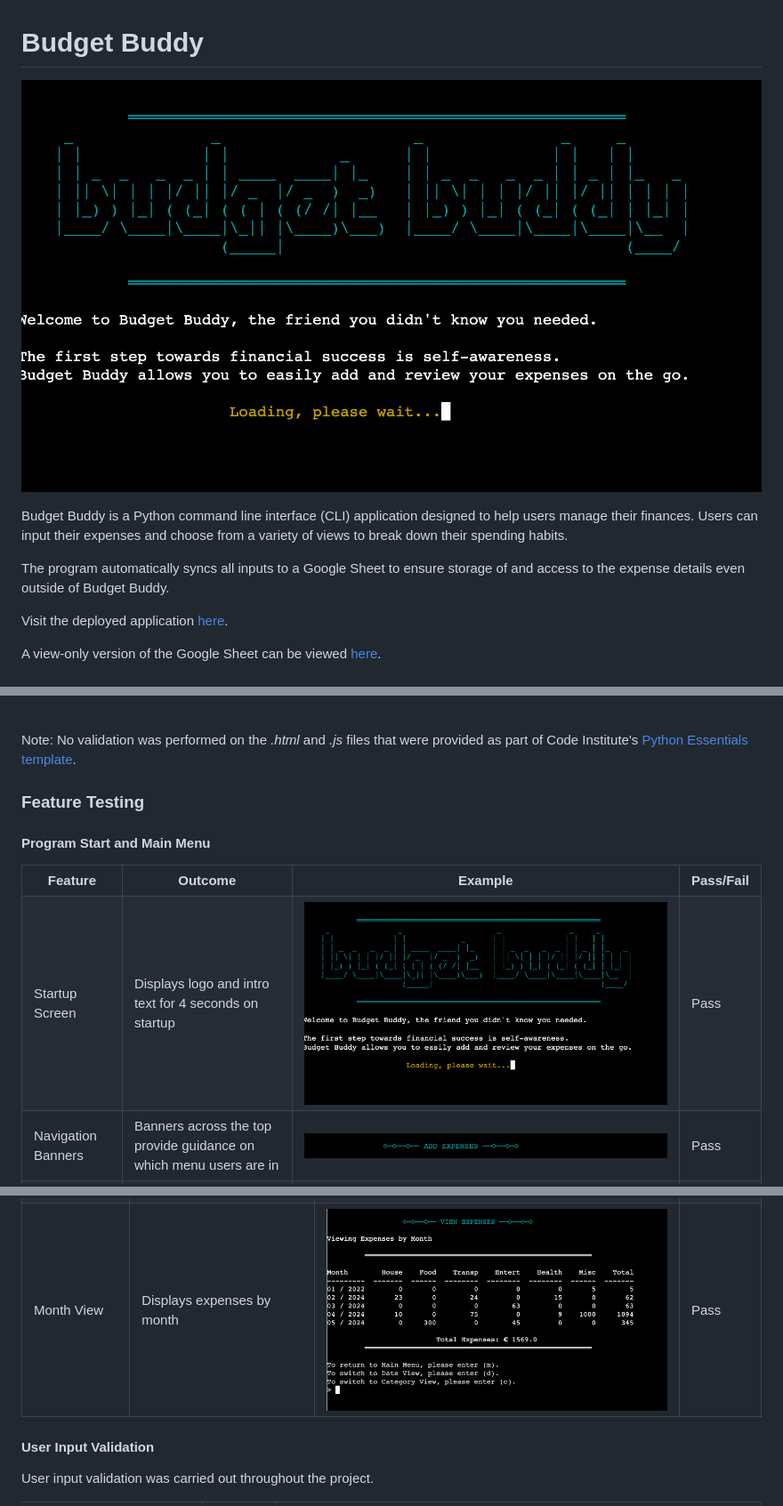
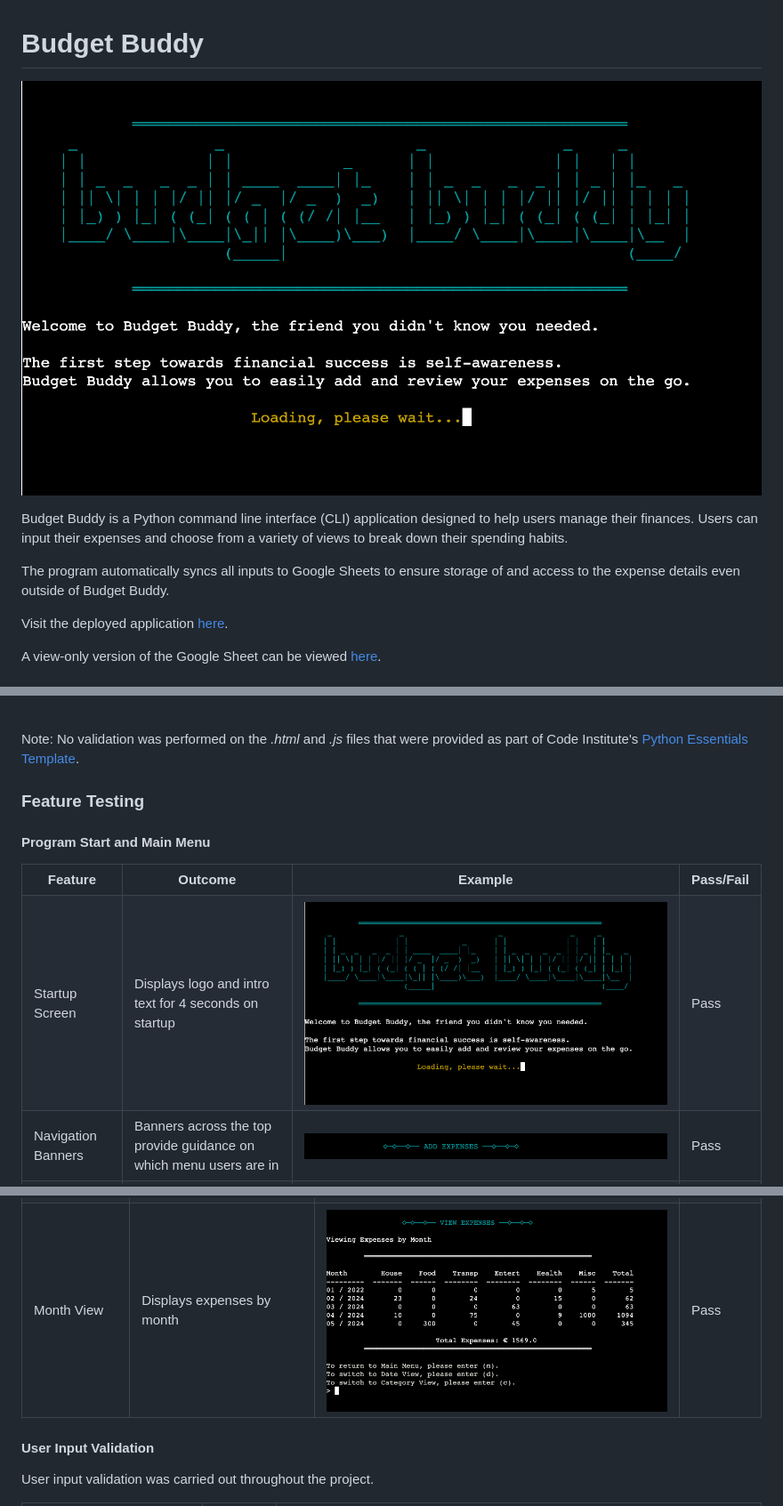
Before and after one commit to Sarah-Bue/budget-buddy, a Markdown page: README.md, 3 parts joined by grey strips. Shown: that part at 89% size. Drawn GitHub-style; pictures changed too: assets/readme-files/logo.png, assets/readme-files/month-view.png.

Commit message:
docs: update logo and month view images and fix inconsistent phrasing in readme

```diff
--- a/README.md
+++ b/README.md
@@ -4,7 +4,7 @@
 
 Budget Buddy is a Python command line interface (CLI) application designed to help users manage their finances. Users can input their expenses and choose from a variety of views to break down their spending habits.
 
-The program automatically syncs all inputs to a Google Sheet to ensure storage of and access to the expense details even outside of Budget Buddy.
+The program automatically syncs all inputs to Google Sheets to ensure storage of and access to the expense details even outside of Budget Buddy.
 
 Visit the deployed application [here](https://budget-buddy-expense-tracker-f207bb189dc1.herokuapp.com/).
 
@@ -400,7 +400,7 @@ The code was validated using [Pep8 Linter](https://pep8ci.herokuapp.com/#). No e
 </details>
 <br>
 
-Note: No validation was performed on the *.html* and *.js* files that were provided as part of Code Institute's [Python Essentials template](https://github.com/Code-Institute-Org/python-essentials-template).
+Note: No validation was performed on the *.html* and *.js* files that were provided as part of Code Institute's [Python Essentials Template](https://github.com/Code-Institute-Org/python-essentials-template).
 
 
 ### Feature Testing
```
Also changed, not shown: other parts of README.md (+7 -7 lines).
